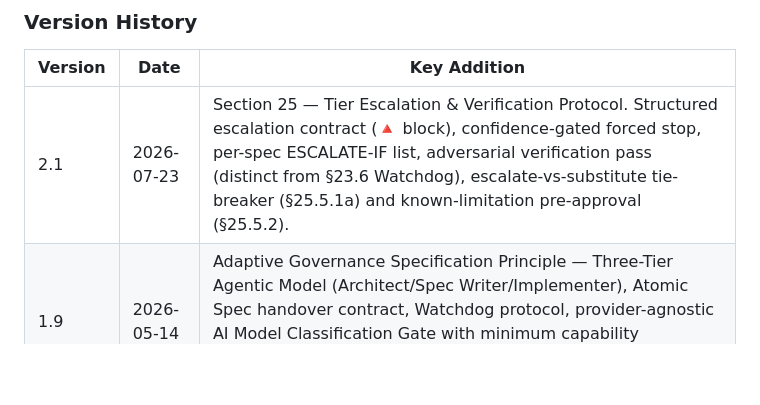
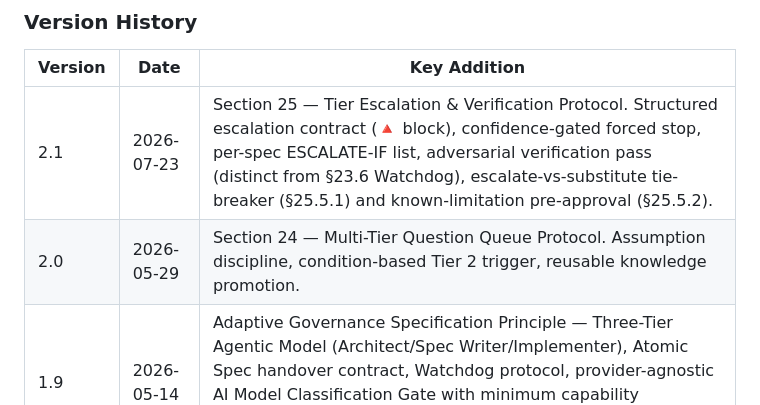
Before and after one commit to SkipperDon/AAO-Methodology, a Markdown page: README.md, the part around the change. Drawn GitHub-style; blank space fills up the shorter version.

```diff
--- a/README.md
+++ b/README.md
@@ -347,7 +347,8 @@ The resulting architecture — four layers, immutable base, action whitelist, au
 
 | Version | Date | Key Addition |
 |---------|------|-------------|
-| 2.1 | 2026-07-23 | Section 25 — Tier Escalation & Verification Protocol. Structured escalation contract (🔺 block), confidence-gated forced stop, per-spec ESCALATE-IF list, adversarial verification pass (distinct from §23.6 Watchdog), escalate-vs-substitute tie-breaker (§25.5.1a) and known-limitation pre-approval (§25.5.2). |
+| 2.1 | 2026-07-23 | Section 25 — Tier Escalation & Verification Protocol. Structured escalation contract (🔺 block), confidence-gated forced stop, per-spec ESCALATE-IF list, adversarial verification pass (distinct from §23.6 Watchdog), escalate-vs-substitute tie-breaker (§25.5.1) and known-limitation pre-approval (§25.5.2). |
+| 2.0 | 2026-05-29 | Section 24 — Multi-Tier Question Queue Protocol. Assumption discipline, condition-based Tier 2 trigger, reusable knowledge promotion. |
 | 1.9 | 2026-05-14 | Adaptive Governance Specification Principle — Three-Tier Agentic Model (Architect/Spec Writer/Implementer), Atomic Spec handover contract, Watchdog protocol, provider-agnostic AI Model Classification Gate with minimum capability thresholds. Telemetry field `task_classification` added to extended data. |
 | 1.8 | 2026-04-26 | Section 19.8 — Extended Data Collection Fields for Research Datasets. Adds `session_duration_min`, `tasks_planned`, `tasks_completed`, `governing_doc_version`, `attributed_rec`, `failure_category`, `human_verified` to session-close workflow. Enables H1–H5 hypothesis testing from SQS panel data. |
 | 1.7 | 2026-04-17 | Section 22 — Persistent Knowledge Layer (LLM-Wiki Integration). Four conflict resolutions. |
```
Also changed, not shown: SPECIFICATION.md (+3 -3 lines), docs/TIER_ESCALATION_AND_VERIFICATION_PROTOCOL.md (+2 -2 lines).
